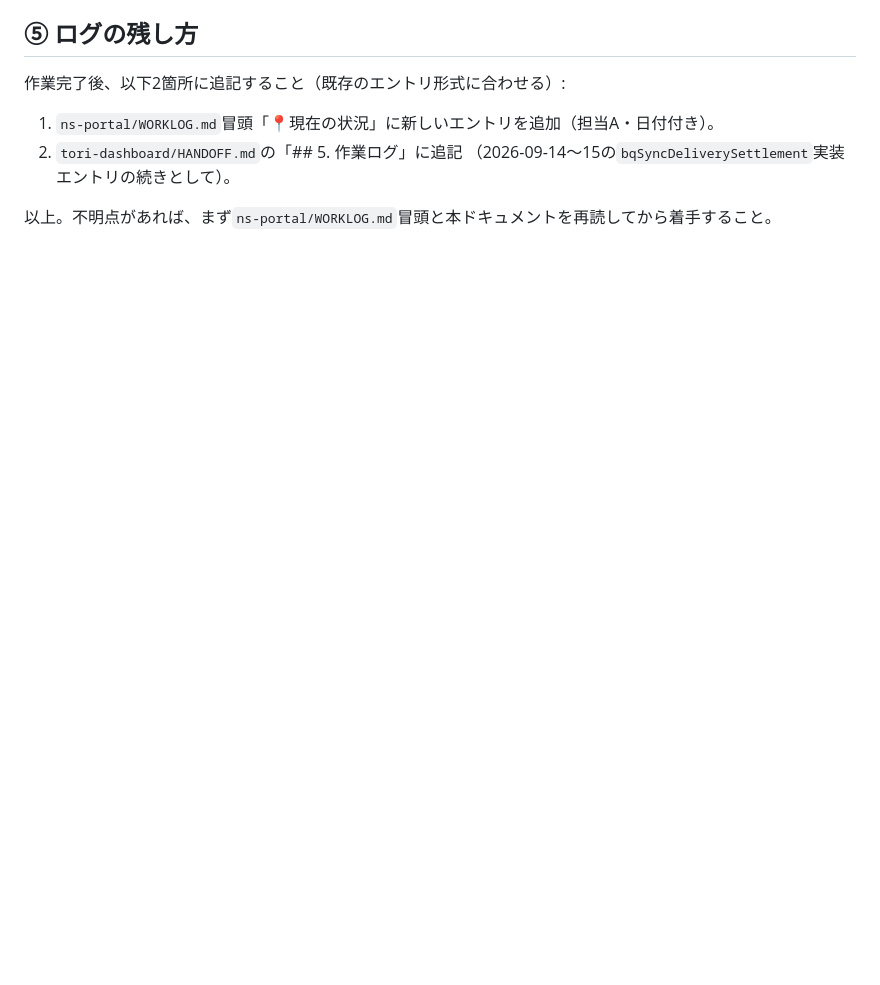
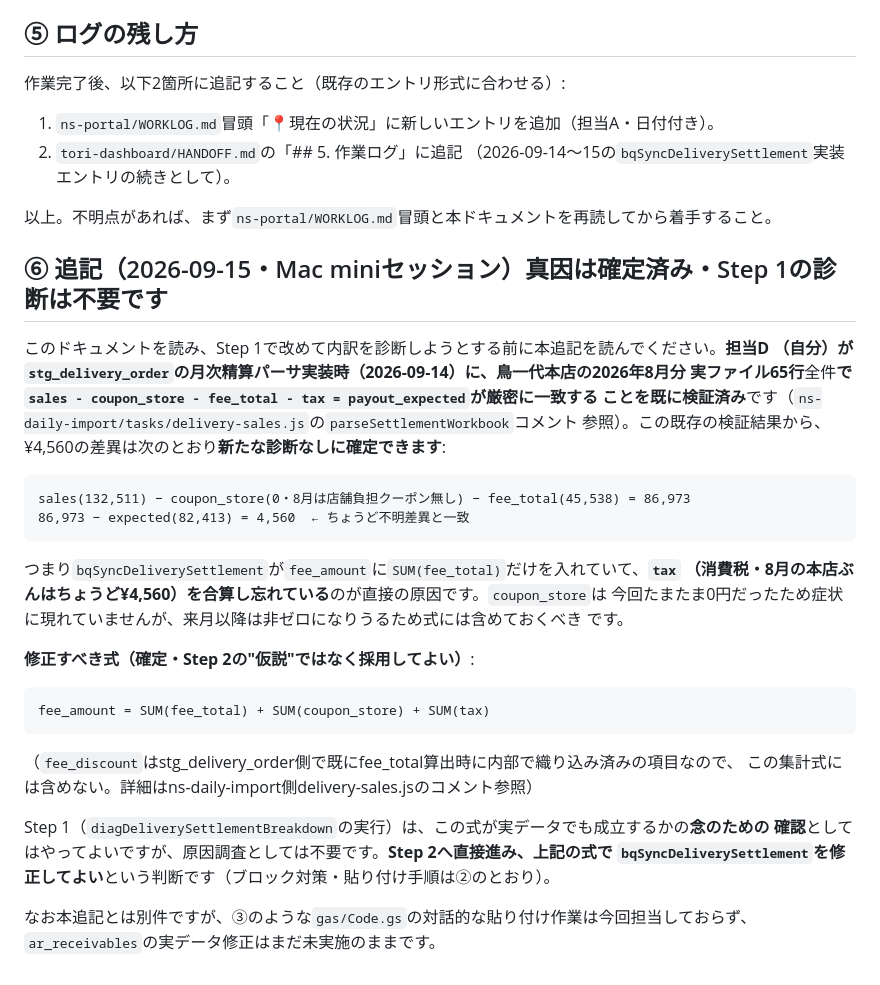
Before and after one commit to mirai-oss/ns-portal, a Markdown page: docs/引継ぎ書_2026-09-15_ロケットナウ精算内訳の差異調査.md, the part around the change. GitHub-like rendering; blank space fills up the shorter version.

Commit message:
docs: ロケットナウ¥4,560差異の真因を確定・はなれ/芝店ダウンロード失敗の誤診断を訂正
差異調査の引継ぎ書に、担当D側で既に検証済みの計算式（fee_amount = fee_total +
coupon_store + tax）を追記し、Step1の再診断を不要にした。指示書側の「Playwright
セレクタ不安定」という誤診断も、実際はAccess Denied(ヘッドレス検知)と精算データ
自体の不存在(existsSettlement:false)だったと訂正。

Co-Authored-By: Claude Sonnet 5 <noreply@anthropic.com>

````diff
--- a/docs/引継ぎ書_2026-09-15_ロケットナウ精算内訳の差異調査.md
+++ b/docs/引継ぎ書_2026-09-15_ロケットナウ精算内訳の差異調査.md
@@ -176,3 +176,35 @@ curl -s -X POST "https://api.supabase.com/v1/projects/uuvsxzhpxtghojoubjcc/datab
    （2026-09-14〜15の`bqSyncDeliverySettlement`実装エントリの続きとして）。
 
 以上。不明点があれば、まず`ns-portal/WORKLOG.md`冒頭と本ドキュメントを再読してから着手すること。
+
+## ⑥ 追記（2026-09-15・Mac miniセッション）真因は確定済み・Step 1の診断は不要です
+
+このドキュメントを読み、Step 1で改めて内訳を診断しようとする前に本追記を読んでください。**担当D
+（自分）が`stg_delivery_order`の月次精算パーサ実装時（2026-09-14）に、鳥一代本店の2026年8月分
+実ファイル65行**全件**で`sales - coupon_store - fee_total - tax = payout_expected`が厳密に一致する
+ことを既に検証済み**です（`ns-daily-import/tasks/delivery-sales.js`の`parseSettlementWorkbook`コメント
+参照）。この既存の検証結果から、¥4,560の差異は次のとおり**新たな診断なしに確定できます**:
+
+```
+sales(132,511) − coupon_store(0・8月は店舗負担クーポン無し) − fee_total(45,538) = 86,973
+86,973 − expected(82,413) = 4,560  ← ちょうど不明差異と一致
+```
+
+つまり`bqSyncDeliverySettlement`が`fee_amount`に`SUM(fee_total)`だけを入れていて、**`tax`
+（消費税・8月の本店ぶんはちょうど¥4,560）を合算し忘れている**のが直接の原因です。`coupon_store`は
+今回たまたま0円だったため症状に現れていませんが、来月以降は非ゼロになりうるため式には含めておくべき
+です。
+
+**修正すべき式（確定・Step 2の"仮説"ではなく採用してよい）**:
+```
+fee_amount = SUM(fee_total) + SUM(coupon_store) + SUM(tax)
+```
+（`fee_discount`はstg_delivery_order側で既にfee_total算出時に内部で織り込み済みの項目なので、
+この集計式には含めない。詳細はns-daily-import側delivery-sales.jsのコメント参照）
+
+Step 1（`diagDeliverySettlementBreakdown`の実行）は、この式が実データでも成立するかの**念のための
+確認**としてはやってよいですが、原因調査としては不要です。**Step 2へ直接進み、上記の式で
+`bqSyncDeliverySettlement`を修正してよい**という判断です（ブロック対策・貼り付け手順は②のとおり）。
+
+なお本追記とは別件ですが、③のような`gas/Code.gs`の対話的な貼り付け作業は今回担当しておらず、
+`ar_receivables`の実データ修正はまだ未実施のままです。
````
Also changed, not shown: docs/指示書_デリバリー売上取込_担当別_2026-09-11.md (+13 -0 lines).
